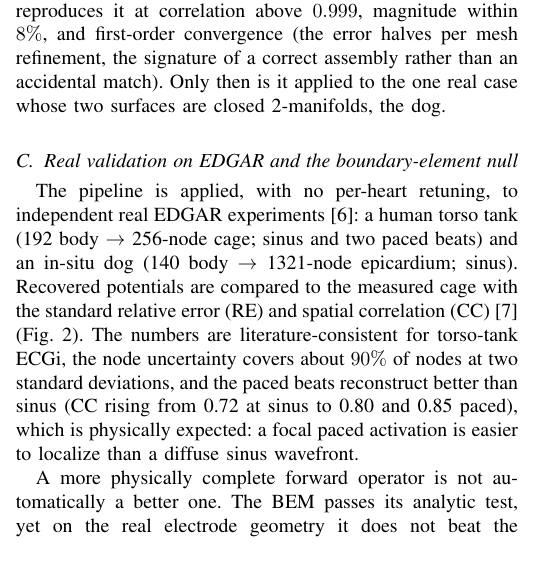
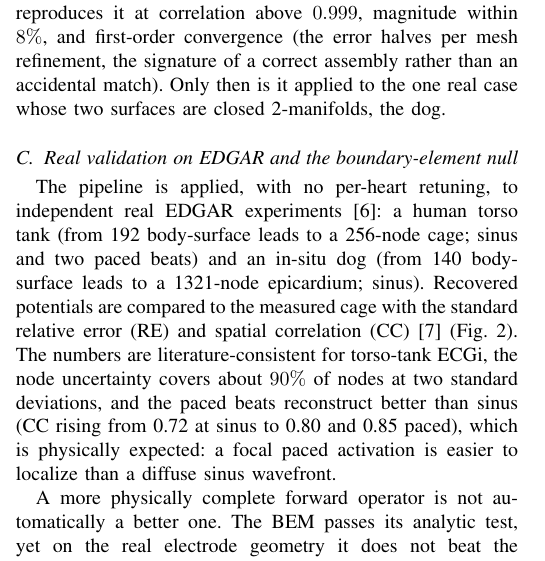
Before and after one commit to fsantibanezleal/CAOS_RES_CardioPINN, a LaTeX paper (manuscripts/physics-informed-cardiac-fields/tex/main.tex): part of one column of page 2 of 5, cut so that both start at the same text. Compiled offline with pdfLaTeX.

Commit message:
manuscript: physics-informed-cardiac-fields, words instead of arrows for value changes in the running text
Scientific-voice revision of the manuscript `physics-informed-cardiac-fields`, published on Zenodo as version 2.3.

- Version DOI: https://doi.org/10.5281/zenodo.22825223
- Concept DOI (always the latest version): https://doi.org/10.5281/zenodo.21508806

The PDF prints its own version DOI in a page-1 header block. Version notes, as recorded on Zenodo:

> Editorial revision with corrections. The text describes the methods, the analytic verification tests and the results without self-assessment or process vocabulary, and the title ends 'Verified Against Known Answers, with Null Results' instead of 'Gated on Known Answers, with Honest Nulls'; the analytic known-answer checks are called tests throughout, including in Fig. 1 and Table I. Corrections: the recovered pressure range of 0.79 mmHg is the 2.5-97.5 percentile range over the 9,000 lumen voxels sampled for the released trace, as the code computes it (it was described as a 5-95 percentile range, which is 0.78 mmHg); the Fig. 3 arrow now spans that range and is labelled with it (it spanned the full range, 0.85 mmHg, under the 0.79 mmHg label); the 0.791 m/s peak velocity in the Bernoulli estimate is described as the maximum speed of the denoised velocity field, as the code computes it (it was described as a 95th percentile of the lumen speed field); and the exact unsteady Poiseuille acceleration is stated on the axis (r = 0), where the test evaluates it (the displayed equality omitted the radial factor); and the Bernoulli comparison states that its agreement holds for the denoised peak velocity: the measured peak speed, about 1.44 m/s, would give about 8.3 mmHg, and the sentence calling the agreement exactly what an unobstructed aorta should show is removed. Layout: Fig. 1 shows its arrowheads and its bottom box contains its summary line, the Fig. 2 legend no longer covers the bars and the annotation, the Fig. 3 annotation box no longer hides a histogram bar, Table I fits the column, a long file path no longer runs into the margin, and a page-1 header block states the document type, version, licence and DOIs. No reported value changes; the Bernoulli agreement is now qualified as described.

```diff
--- a/manuscripts/physics-informed-cardiac-fields/tex/main.tex
+++ b/manuscripts/physics-informed-cardiac-fields/tex/main.tex
@@ -31,9 +31,9 @@
 % Page-1 header block (conventions/manuscript-header-standard.md). The four document
 % macros are set by the publishing tool when the version DOI is reserved.
 \newcommand{\doctype}{Preprint}
-\newcommand{\docversion}{v2.2}
+\newcommand{\docversion}{v2.3}
 \newcommand{\docdate}{18 September 2026}
-\newcommand{\versiondoi}{10.5281/zenodo.22822857}
+\newcommand{\versiondoi}{10.5281/zenodo.22825223}
 \newcommand{\conceptdoi}{10.5281/zenodo.21508806}
 \newcommand{\docrepo}{github.com/fsantibanezleal/CAOS\_RES\_CardioPINN}
 \newcommand{\headerblock}{%
@@ -217,8 +217,8 @@ it applied to the one real case whose two surfaces are closed 2-manifolds, the d
 \subsection{Real validation on EDGAR and the boundary-element null}
 
 The pipeline is applied, with no per-heart retuning, to independent real EDGAR
-experiments~\cite{aras2015}: a human torso tank (192 body $\to$ 256-node cage; sinus and two
-paced beats) and an in-situ dog (140 body $\to$ 1321-node epicardium; sinus). Recovered
+experiments~\cite{aras2015}: a human torso tank (from 192 body-surface leads to a 256-node cage; sinus and
+two paced beats) and an in-situ dog (from 140 body-surface leads to a 1321-node epicardium; sinus). Recovered
 potentials are compared to the measured cage with the standard relative error (RE) and spatial
 correlation (CC)~\cite{cluitmans2018} (Fig.~\ref{fig:ecgi}). The numbers are
 literature-consistent for torso-tank ECGi, the node uncertainty covers about $90\%$ of nodes at
```
Also changed, not shown: manuscripts/physics-informed-cardiac-fields/main.pdf, manuscripts/physics-informed-cardiac-fields/tex/main.pdf.
